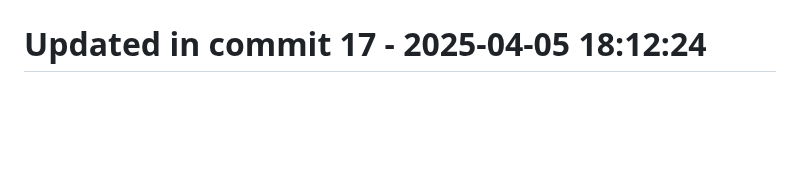
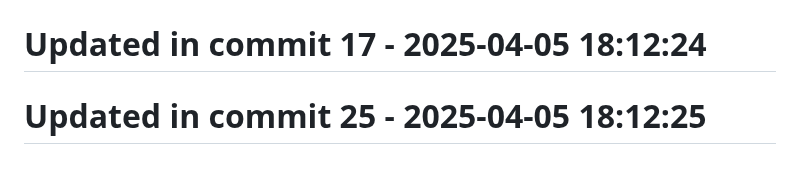
Before and after one commit to llamasearchai/llamamoonlight, a Markdown page: README.md, the part around the change. Rendered like a GitHub page; blank space fills up the shorter version.

```diff
--- a/README.md
+++ b/README.md
@@ -216,3 +216,5 @@ at your option.
 # Updated in commit 9 - 2025-04-05 18:12:24
 
 # Updated in commit 17 - 2025-04-05 18:12:24
+
+# Updated in commit 25 - 2025-04-05 18:12:25
```
